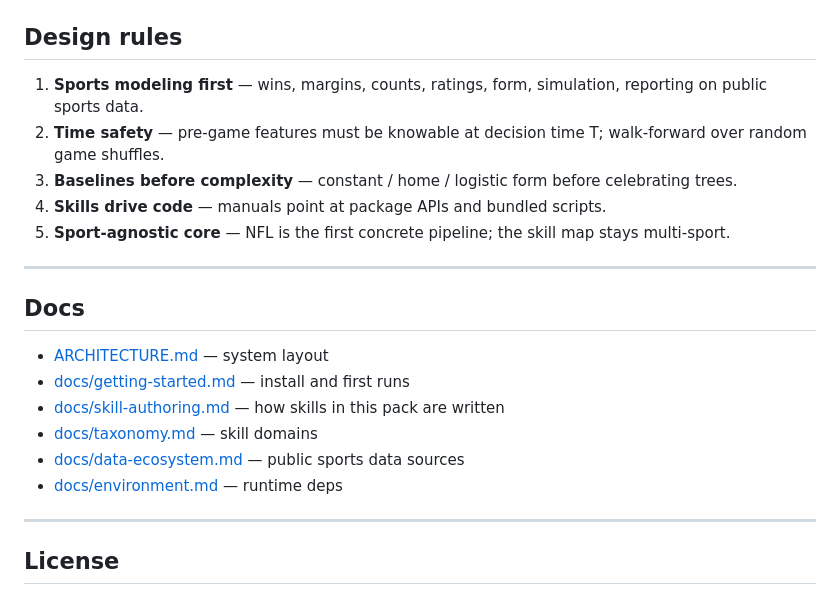
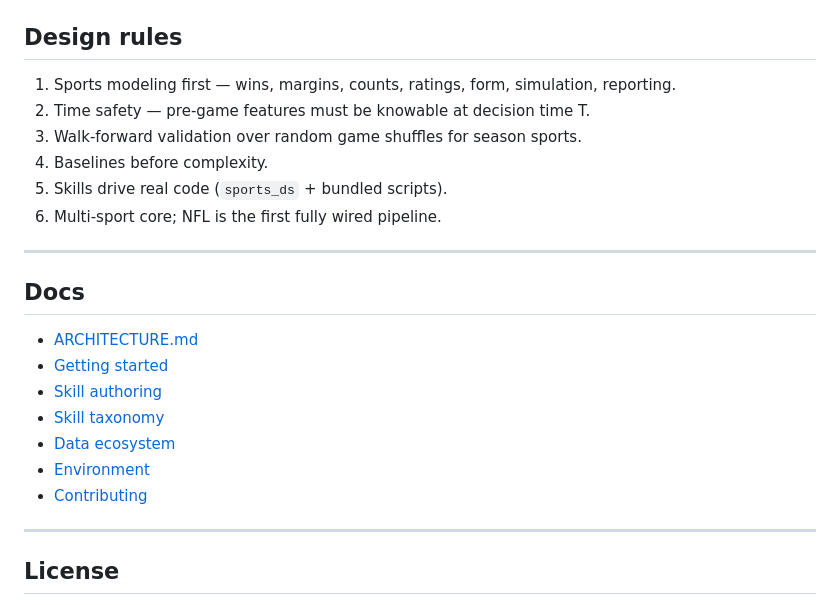
Before and after one commit to WalrusQuant/sports-analytic-skills, a Markdown page: README.md, the part around one of its changes. Rendered like a GitHub page.

```diff
--- a/README.md
+++ b/README.md
@@ -138,21 +156,23 @@ python skills/leakage-audit/scripts/audit_pregame_features.py --seasons 2023-202
 ## Design rules
 
-1. **Sports modeling first** — wins, margins, counts, ratings, form, simulation, reporting on public sports data.
-2. **Time safety** — pre-game features must be knowable at decision time T; walk-forward over random game shuffles.
-3. **Baselines before complexity** — constant / home / logistic form before celebrating trees.
-4. **Skills drive code** — manuals point at package APIs and bundled scripts.
-5. **Sport-agnostic core** — NFL is the first concrete pipeline; the skill map stays multi-sport.
+1. Sports modeling first — wins, margins, counts, ratings, form, simulation, reporting.
+2. Time safety — pre-game features must be knowable at decision time T.
+3. Walk-forward validation over random game shuffles for season sports.
+4. Baselines before complexity.
+5. Skills drive real code (`sports_ds` + bundled scripts).
+6. Multi-sport core; NFL is the first fully wired pipeline.
 
 ---
 
 ## Docs
 
-- [ARCHITECTURE.md](./ARCHITECTURE.md) — system layout
-- [docs/getting-started.md](./docs/getting-started.md) — install and first runs
-- [docs/skill-authoring.md](./docs/skill-authoring.md) — how skills in this pack are written
-- [docs/taxonomy.md](./docs/taxonomy.md) — skill domains
-- [docs/data-ecosystem.md](./docs/data-ecosystem.md) — public sports data sources
-- [docs/environment.md](./docs/environment.md) — runtime deps
+- [ARCHITECTURE.md](./ARCHITECTURE.md)
+- [Getting started](./docs/getting-started.md)
+- [Skill authoring](./docs/skill-authoring.md)
+- [Skill taxonomy](./docs/taxonomy.md)
+- [Data ecosystem](./docs/data-ecosystem.md)
+- [Environment](./docs/environment.md)
+- [Contributing](./CONTRIBUTING.md)
 
 ---
 
```
Also changed, not shown: other parts of README.md (+91 -73 lines).
